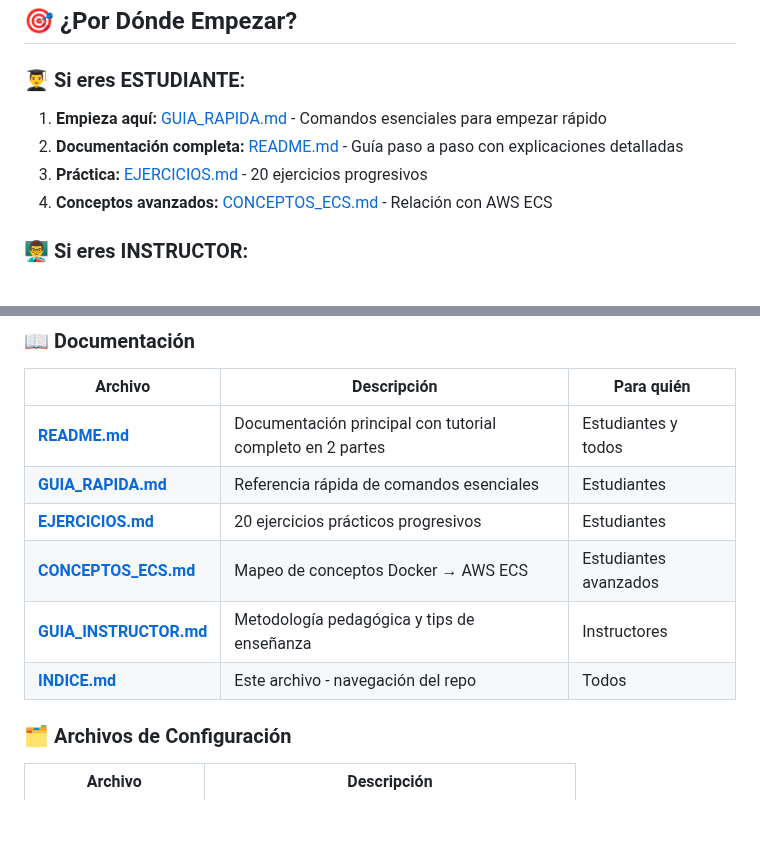
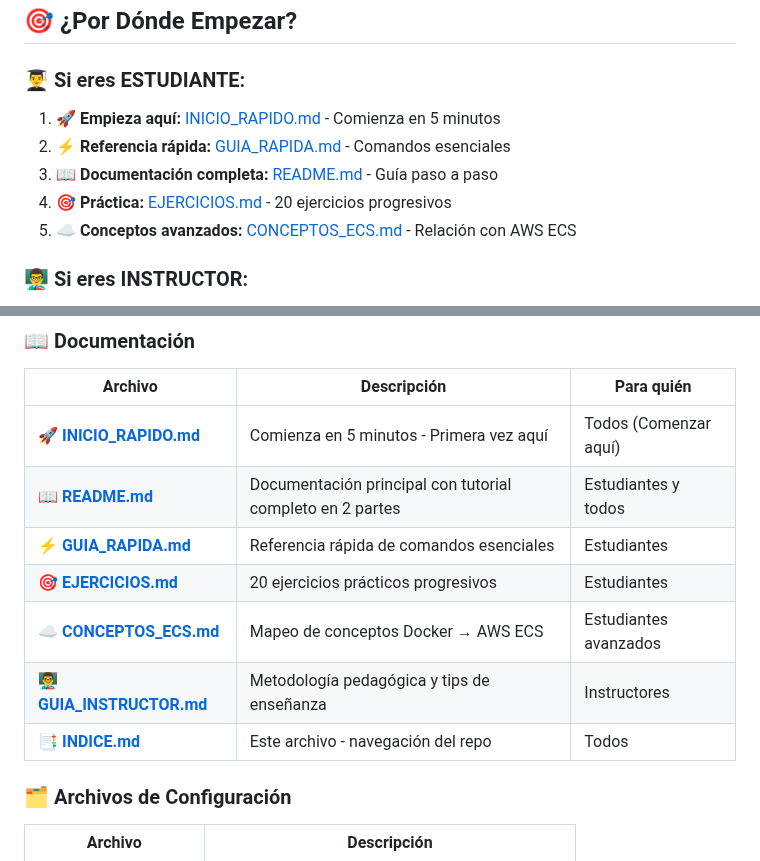
Before and after one commit to ACC0895/docker-demo-aws-skills-centers, a Markdown page: INDICE.md, 2 parts joined by grey strips. GitHub-like rendering; blank space fills up the shorter version.

```diff
--- a/INDICE.md
+++ b/INDICE.md
@@ -10,10 +10,11 @@ Este repositorio contiene un demo completo de Docker enfocado en enseñar orques
 
 ### 👨‍🎓 Si eres ESTUDIANTE:
 
-1. **Empieza aquí:** [GUIA_RAPIDA.md](GUIA_RAPIDA.md) - Comandos esenciales para empezar rápido
-2. **Documentación completa:** [README.md](README.md) - Guía paso a paso con explicaciones detalladas
-3. **Práctica:** [EJERCICIOS.md](EJERCICIOS.md) - 20 ejercicios progresivos
-4. **Conceptos avanzados:** [CONCEPTOS_ECS.md](CONCEPTOS_ECS.md) - Relación con AWS ECS
+1. **🚀 Empieza aquí:** [INICIO_RAPIDO.md](INICIO_RAPIDO.md) - Comienza en 5 minutos
+2. **⚡ Referencia rápida:** [GUIA_RAPIDA.md](GUIA_RAPIDA.md) - Comandos esenciales
+3. **📖 Documentación completa:** [README.md](README.md) - Guía paso a paso
+4. **🎯 Práctica:** [EJERCICIOS.md](EJERCICIOS.md) - 20 ejercicios progresivos
+5. **☁️ Conceptos avanzados:** [CONCEPTOS_ECS.md](CONCEPTOS_ECS.md) - Relación con AWS ECS
 
 ### 👨‍🏫 Si eres INSTRUCTOR:
 
@@ -29,12 +30,13 @@ Este repositorio contiene un demo completo de Docker enfocado en enseñar orques
 
 | Archivo | Descripción | Para quién |
 |---------|-------------|------------|
-| **[README.md](README.md)** | Documentación principal con tutorial completo en 2 partes | Estudiantes y todos |
-| **[GUIA_RAPIDA.md](GUIA_RAPIDA.md)** | Referencia rápida de comandos esenciales | Estudiantes |
-| **[EJERCICIOS.md](EJERCICIOS.md)** | 20 ejercicios prácticos progresivos | Estudiantes |
-| **[CONCEPTOS_ECS.md](CONCEPTOS_ECS.md)** | Mapeo de conceptos Docker → AWS ECS | Estudiantes avanzados |
-| **[GUIA_INSTRUCTOR.md](GUIA_INSTRUCTOR.md)** | Metodología pedagógica y tips de enseñanza | Instructores |
-| **[INDICE.md](INDICE.md)** | Este archivo - navegación del repo | Todos |
+| 🚀 **[INICIO_RAPIDO.md](INICIO_RAPIDO.md)** | Comienza en 5 minutos - Primera vez aquí | Todos (Comenzar aquí) |
+| 📖 **[README.md](README.md)** | Documentación principal con tutorial completo en 2 partes | Estudiantes y todos |
+| ⚡ **[GUIA_RAPIDA.md](GUIA_RAPIDA.md)** | Referencia rápida de comandos esenciales | Estudiantes |
+| 🎯 **[EJERCICIOS.md](EJERCICIOS.md)** | 20 ejercicios prácticos progresivos | Estudiantes |
+| ☁️ **[CONCEPTOS_ECS.md](CONCEPTOS_ECS.md)** | Mapeo de conceptos Docker → AWS ECS | Estudiantes avanzados |
+| 👨‍🏫 **[GUIA_INSTRUCTOR.md](GUIA_INSTRUCTOR.md)** | Metodología pedagógica y tips de enseñanza | Instructores |
+| 📑 **[INDICE.md](INDICE.md)** | Este archivo - navegación del repo | Todos |
 
 ### 🗂️ Archivos de Configuración
 
```
Also changed, not shown: INICIO_RAPIDO.md (added, +246 -0 lines), README.md (+1 -1 lines).
